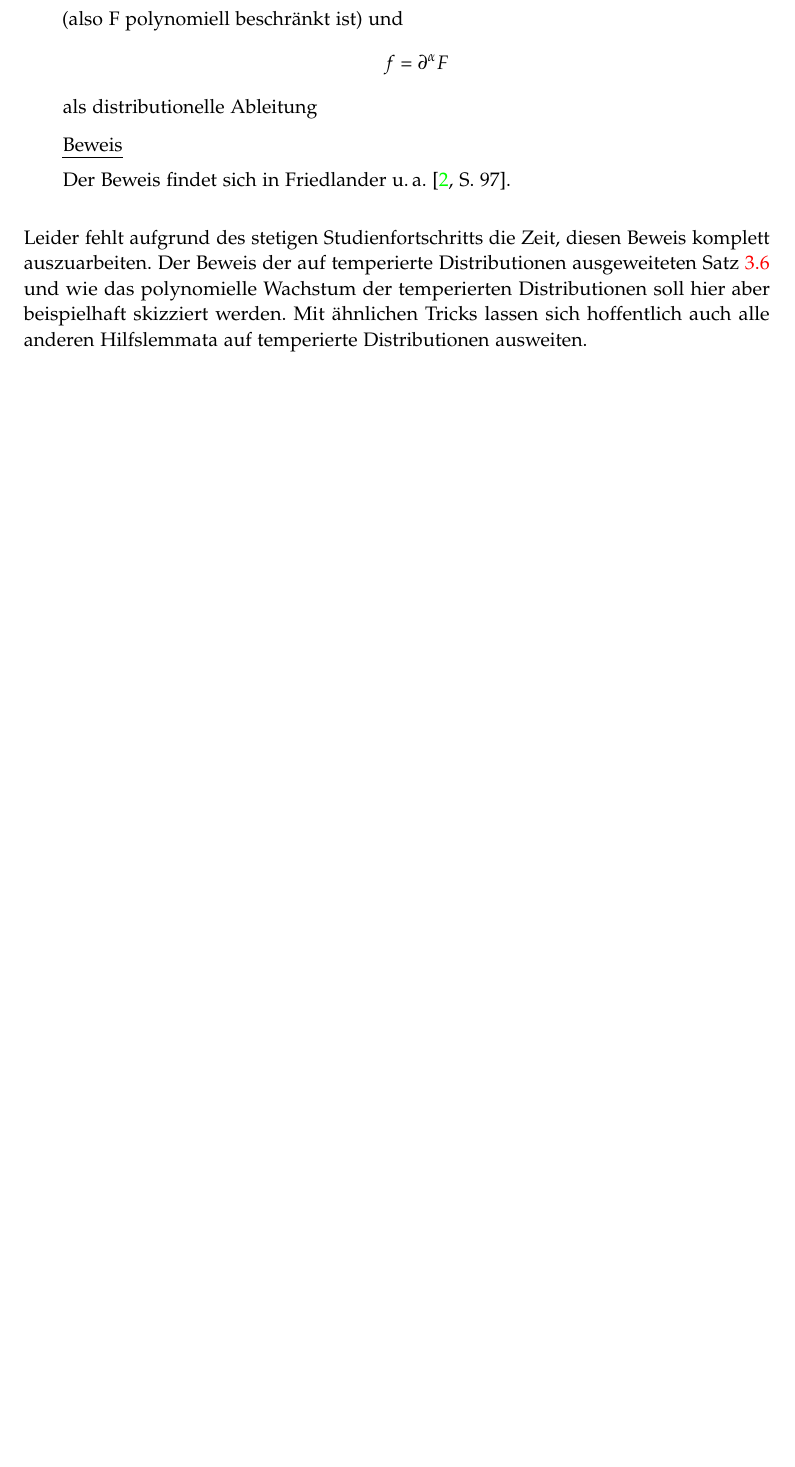
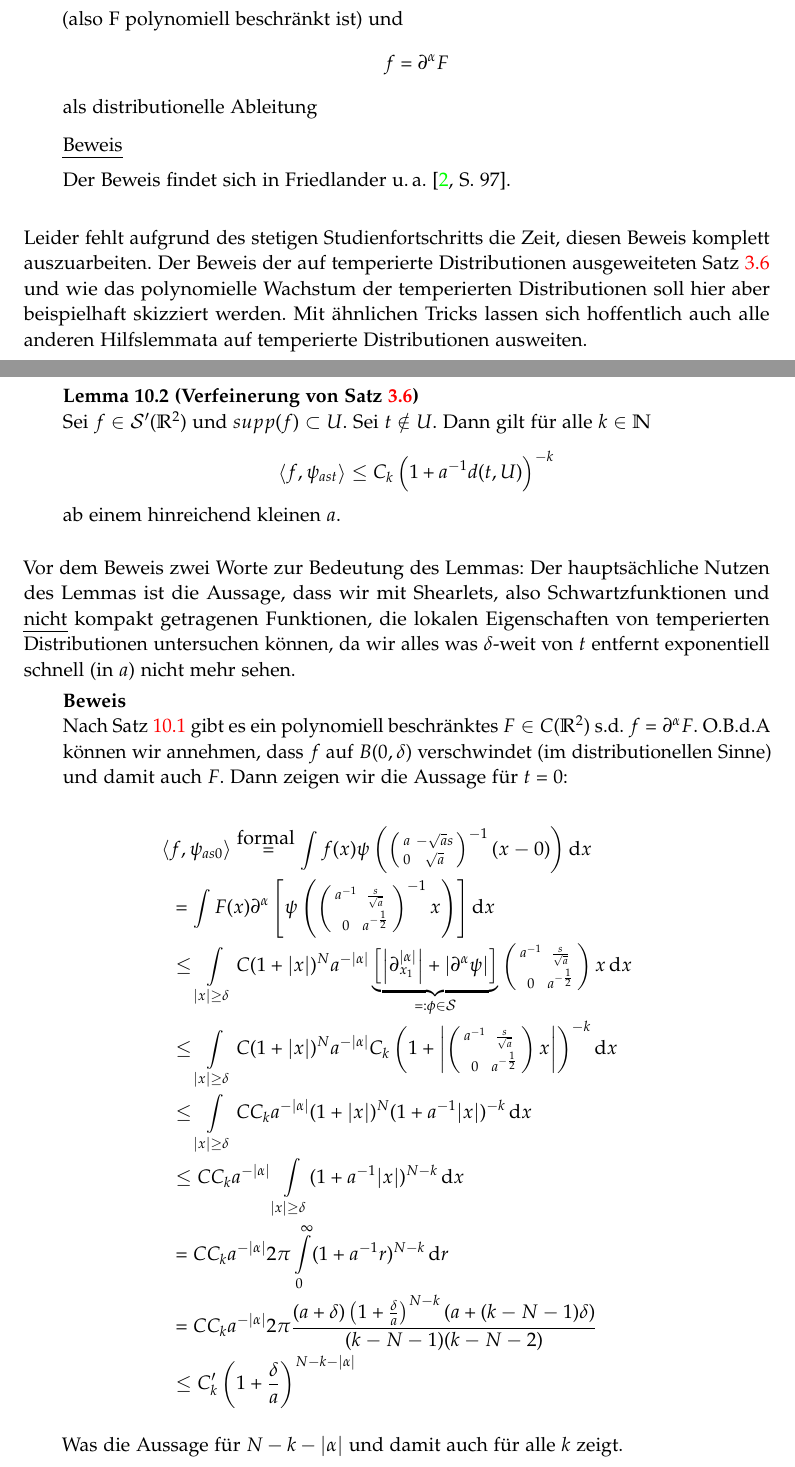
Before and after one commit to jlbosse/Bachelorarbeit, a LaTeX paper (Aufschrieb/main.tex, which reads Aufschrieb/ausblick.tex): part of page 39 of 40 before the commit and two parts of pages 39 and 40 of 41 after it, the two joined at a grey line, cut so that both start at the same text, the shorter picture padded with empty space. Compiled offline with pdfLaTeX.

Commit message:
geändert:       Aufschrieb/ausblick.tex 	geändert:       Aufschrieb/main.blg 	geändert:       Aufschrieb/main.fdb_latexmk 	geändert:       Aufschrieb/main.out

```diff
--- a/Aufschrieb/ausblick.tex
+++ b/Aufschrieb/ausblick.tex
@@ -29,6 +29,81 @@ Wie in \cref{rem:shearlets_no_distributions} angesprochen, zeigt der Beweis von
 
 
 Leider fehlt aufgrund des stetigen Studienfortschritts die Zeit, diesen Beweis komplett auszuarbeiten. Der Beweis der auf temperierte Distributionen ausgeweiteten \cref{prop:shearlets_decay_rapidly} und wie das polynomielle Wachstum der temperierten Distributionen soll hier aber beispielhaft skizziert werden.  Mit ähnlichen Tricks lassen sich hoffentlich auch alle anderen Hilfslemmata auf temperierte Distributionen ausweiten.
+
+\begin{lemma}[Verfeinerung von \cref{prop:shearlets_decay_rapidly}]
+    \label{lemm:shearlets_decay_quickly_schwartz}
+    Sei $f \in \mathcal{S}'(\mathbb{R}^2)$ und $supp(f) \subset U$. Sei $t \notin U$. Dann gilt für alle $k \in \mathbb{N}$
+    \begin{equation*}
+        \left\langle f, \psi_{ast}\right\rangle \leq C_k \left(1+a^{-1} d(t,U)\right)^{-k}
+    \end{equation*}
+    ab einem hinreichend kleinen $a$.
+\end{lemma}
+
+Vor dem Beweis zwei Worte zur Bedeutung des Lemmas: Der hauptsächliche Nutzen des Lemmas ist die Aussage, dass wir mit Shearlets, also Schwartzfunktionen und \emph{nicht} kompakt getragenen Funktionen, die lokalen Eigenschaften von temperierten Distributionen untersuchen können, da wir alles was $\delta$-weit von $t$ entfernt exponentiell schnell (in $a$) nicht mehr sehen.
+
+\begin{proof}
+    Nach \cref{thm:struktursatz} gibt es ein polynomiell beschränktes $F \in C(\mathbb{R}^2)$ s.d. $f = \partial^\alpha F$. O.B.d.A können wir annehmen, dass $f$ auf $B(0,\delta)$ verschwindet (im distributionellen Sinne) und damit auch $F$. Dann zeigen wir die Aussage für $t=0$:
+
+    \begin{dmath*}
+        \left \langle f, \psi_{as0} \right\rangle
+        \stackrel{\textrm{formal}}{=}
+        \int f(x) \psi\left(\left(\begin{smallmatrix}
+            a & -\sqrt{a}s \\ 0 & \sqrt a
+        \end{smallmatrix}
+        \right)^{-1}\left(x-0\right)\right)
+        \d x
+        =
+        \int F(x) \partial^{\alpha}\left[
+        \psi\left(\left(\begin{smallmatrix}
+            a^{-1} & \frac{s}{\sqrt a} \\ 0 & a^{-\frac{1}{2}}
+        \end{smallmatrix}
+        \right)^{-1}x\right)\right]
+        \d x
+        \leq
+        \int \limits_{|x| \geq \delta}
+        C (1+|x|)^N
+        a^{-|\alpha|}
+        \underbrace{
+        \left[
+            \left\lvert \partial_{x_1}^{|\alpha|} \right\rvert
+            + \left\lvert \partial^\alpha \psi \right\rvert
+        \right]
+        }_{=: \phi \in \mathcal{S}}
+        \left(\begin{smallmatrix}
+            a^{-1} & \frac{s}{\sqrt{a}} \\ 0 & a^{-\frac{1}{2}}
+        \end{smallmatrix}\right) x \d x
+        \leq
+        \int \limits_{|x| \geq \delta}
+        C (1+|x|)^N
+        a^{-|\alpha|}
+        C_k \left(
+        1+ \left\lvert \left( \begin{smallmatrix}
+            a^{-1} & \frac{s}{\sqrt{a}} \\ 0 & a^{-\frac{1}{2}}
+        \end{smallmatrix}\right) x \right\rvert
+        \right)^{-k}
+        \d x
+        \leq
+        \int \limits_{|x| \geq \delta}
+        C C_k a^{-|\alpha|} (1+|x|)^N (1+a^{-1}|x|)^{-k} \d x
+        \leq
+        C C_k a^{-|\alpha|}
+        \int \limits_{|x| \geq \delta}
+        (1+a^{-1}|x|)^{N-k} \d x
+        =
+        C C_k a^{-|\alpha|} 2 \pi
+        \int\limits_0^\infty
+        (1+a^{-1}r)^{N-k} \d r
+        =
+        C C_k a^{-|\alpha|} 2 \pi
+        \frac{(a+\delta)\left(1+\frac{\delta}{a}\right)^{N-k}(a+(k-N-1)\delta)}{(k-N-1)(k-N-2)}
+        \leq
+        C'_k\left(1+\frac{\delta}{a}\right)^{N-k-|\alpha|}
+    \end{dmath*}
+    Was die Aussage für $N-k-|\alpha|$ und damit auch für alle $k$ zeigt.
+\end{proof}
+
+% Die entscheidende Aussage des Lemmas ist, dass die Shearlettransformation Eigenschaften von $f$, die mindestens $delta$-weit von $t$ entfernt sind "`exponentiell schnell nicht mehr sieht"'. Obwohl die Shearlets nicht getragen sind!
+
 % section ausdehnen_von_thm:main_theorem (end)
 
 \subsection{Hörmanders Kriterium abschwächen}
```
Also changed, not shown: 3 other files.
